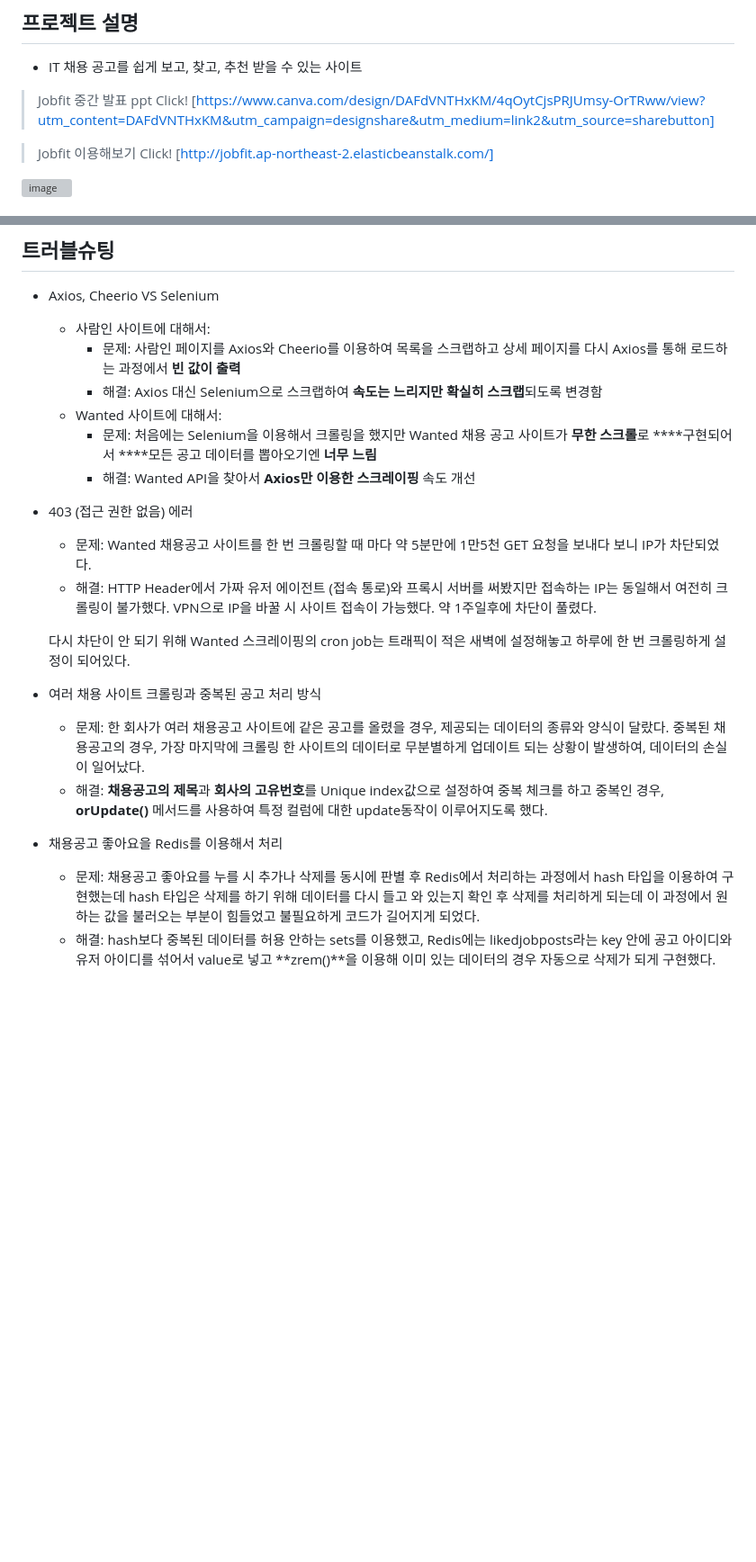
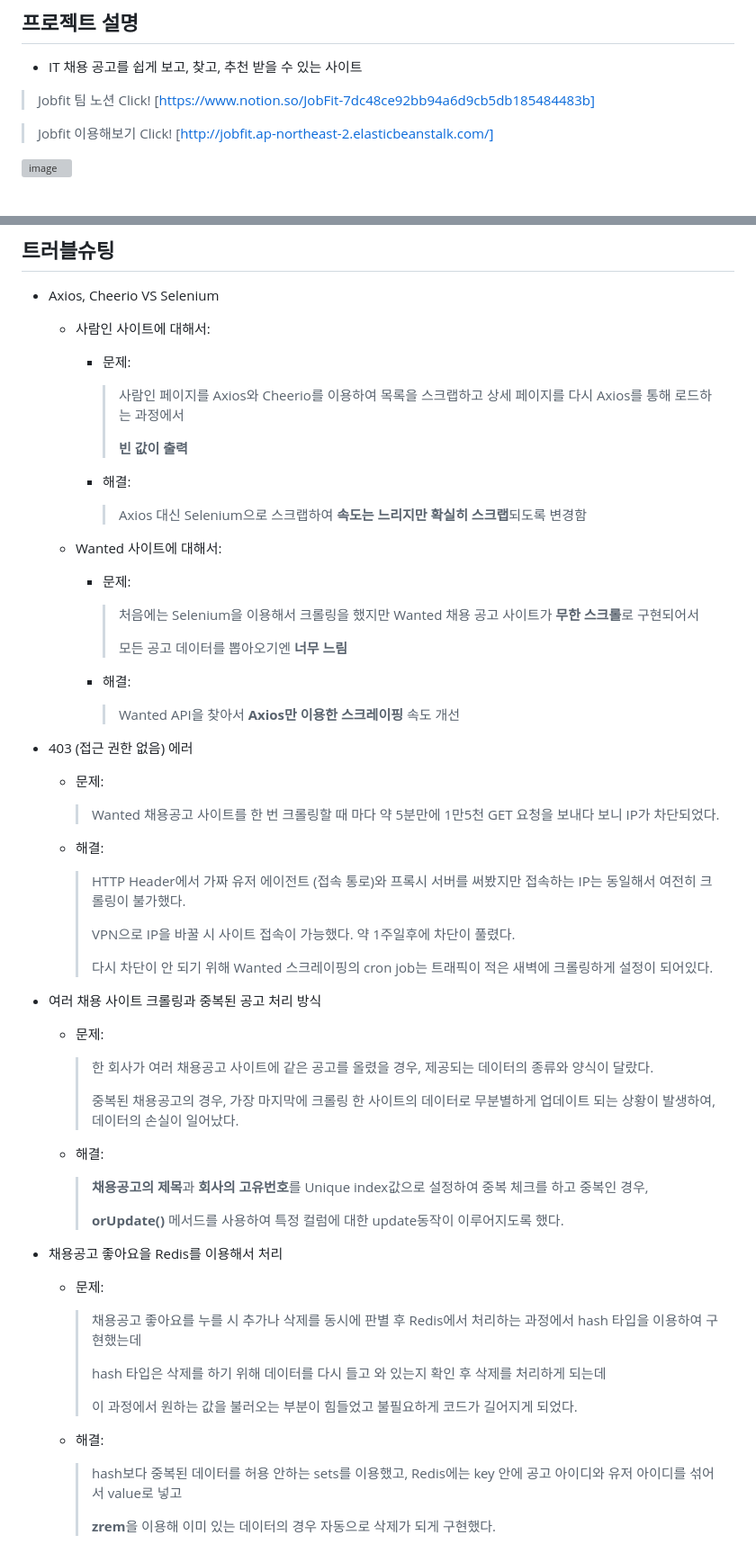
Before and after one commit to jbae9/job-fit, a Markdown page: README.md, 2 parts joined by grey strips. Shown at 90% size. Drawn GitHub-style; blank space fills up the shorter version; grey boxes are pictures that could not be loaded.

```diff
--- a/README.md
+++ b/README.md
@@ -9,7 +9,7 @@
 ## 프로젝트 설명
 - IT 채용 공고를 쉽게 보고, 찾고, 추천 받을 수 있는 사이트
 
-> Jobfit 중간 발표 ppt Click! [https://www.canva.com/design/DAFdVNTHxKM/4qOytCjsPRJUmsy-OrTRww/view?utm_content=DAFdVNTHxKM&utm_campaign=designshare&utm_medium=link2&utm_source=sharebutton]
+> Jobfit 팀 노션 Click! [https://www.notion.so/JobFit-7dc48ce92bb94a6d9cb5db185484483b]
 
 > Jobfit 이용해보기 Click! [http://jobfit.ap-northeast-2.elasticbeanstalk.com/]
 
@@ -91,21 +91,58 @@
 
 - Axios, Cheerio VS Selenium
     - 사람인 사이트에 대해서:
-        - 문제: 사람인 페이지를 Axios와 Cheerio를 이용하여 목록을 스크랩하고 상세 페이지를 다시 Axios를 통해 로드하는 과정에서 **빈 값이 출력**
-        - 해결: Axios 대신 Selenium으로 스크랩하여 **속도는 느리지만 확실히 스크랩**되도록 변경함
+        - 문제:
+          > 사람인 페이지를 Axios와 Cheerio를 이용하여 목록을 스크랩하고 상세 페이지를 다시 Axios를 통해 로드하는 과정에서
+          >
+          > **빈 값이 출력**
+
+        - 해결:
+          > Axios 대신 Selenium으로 스크랩하여 **속도는 느리지만 확실히 스크랩**되도록 변경함
+
     - Wanted 사이트에 대해서:
-        - 문제: 처음에는 Selenium을 이용해서 크롤링을 했지만 Wanted 채용 공고 사이트가 **무한 스크롤**로 ****구현되어서 ****모든 공고 데이터를 뽑아오기엔 **너무 느림**
-        - 해결: Wanted API을 찾아서 **Axios만 이용한 스크레이핑** 속도 개선
+        - 문제:
+          > 처음에는 Selenium을 이용해서 크롤링을 했지만 Wanted 채용 공고 사이트가 **무한 스크롤**로 구현되어서
+          >
+          > 모든 공고 데이터를 뽑아오기엔 **너무 느림**
+
+        - 해결:
+          > Wanted API을 찾아서 **Axios만 이용한 스크레이핑** 속도 개선
 
 - 403 (접근 권한 없음) 에러
-    - 문제: Wanted 채용공고 사이트를 한 번 크롤링할 때 마다 약 5분만에 1만5천 GET 요청을 보내다 보니 IP가 차단되었다.
-    - 해결:  HTTP Header에서 가짜 유저 에이전트 (접속 통로)와 프록시 서버를 써봤지만 접속하는 IP는 동일해서 여전히 크롤링이 불가했다. VPN으로 IP을 바꿀 시 사이트 접속이 가능했다. 약 1주일후에 차단이 풀렸다.
+    - 문제:
 
-    다시 차단이 안 되기 위해 Wanted 스크레이핑의 cron job는 트래픽이 적은 새벽에 설정해놓고 하루에 한 번 크롤링하게 설정이 되어있다.
+        > Wanted 채용공고 사이트를 한 번 크롤링할 때 마다 약 5분만에 1만5천 GET 요청을 보내다 보니 IP가 차단되었다.
+
+    - 해결:
+
+        > HTTP Header에서 가짜 유저 에이전트 (접속 통로)와 프록시 서버를 써봤지만 접속하는 IP는 동일해서 여전히 크롤링이 불가했다.
+        >
+        > VPN으로 IP을 바꿀 시 사이트 접속이 가능했다. 약 1주일후에 차단이 풀렸다.
+        >
+        > 다시 차단이 안 되기 위해 Wanted 스크레이핑의 cron job는 트래픽이 적은 새벽에 크롤링하게 설정이 되어있다.
+
 - 여러 채용 사이트 크롤링과 중복된 공고 처리 방식
-    - 문제: 한 회사가 여러 채용공고 사이트에 같은 공고를 올렸을 경우, 제공되는 데이터의 종류와 양식이 달랐다. 중복된 채용공고의 경우, 가장 마지막에 크롤링 한 사이트의 데이터로 무분별하게 업데이트 되는 상황이 발생하여, 데이터의 손실이 일어났다.
-    - 해결: **채용공고의 제목**과 **회사의 고유번호**를 Unique index값으로 설정하여 중복 체크를 하고 중복인 경우, **orUpdate()** 메서드를 사용하여 특정 컬럼에 대한 update동작이 이루어지도록 했다.
+    - 문제:
+
+        > 한 회사가 여러 채용공고 사이트에 같은 공고를 올렸을 경우, 제공되는 데이터의 종류와 양식이 달랐다.
+        >
+        > 중복된 채용공고의 경우, 가장 마지막에 크롤링 한 사이트의 데이터로 무분별하게 업데이트 되는 상황이 발생하여, 데이터의 손실이 일어났다.
+    - 해결:
+
+        > **채용공고의 제목**과 **회사의 고유번호**를 Unique index값으로 설정하여 중복 체크를 하고 중복인 경우,
+        >
+        > **orUpdate()** 메서드를 사용하여 특정 컬럼에 대한 update동작이 이루어지도록 했다.
+
 - 채용공고 좋아요을 Redis를 이용해서 처리
-    - 문제: 채용공고 좋아요를 누를 시 추가나 삭제를 동시에 판별 후 Redis에서 처리하는 과정에서 hash 타입을 이용하여 구현했는데 hash 타입은 삭제를 하기 위해 데이터를 다시 들고 와 있는지 확인 후 삭제를 처리하게 되는데 이 과정에서 원하는 값을 불러오는 부분이 힘들었고
-    불필요하게 코드가 길어지게 되었다.
-    - 해결: hash보다 중복된 데이터를 허용 안하는 sets를 이용했고, Redis에는 likedjobposts라는 key 안에 공고 아이디와 유저 아이디를 섞어서 value로 넣고 **zrem()**을 이용해 이미 있는 데이터의 경우 자동으로 삭제가 되게 구현했다.
+    - 문제:
+
+        > 채용공고 좋아요를 누를 시 추가나 삭제를 동시에 판별 후 Redis에서 처리하는 과정에서 hash 타입을 이용하여 구현했는데
+        >
+        > hash 타입은 삭제를 하기 위해 데이터를 다시 들고 와 있는지 확인 후 삭제를 처리하게 되는데
+        >
+        > 이 과정에서 원하는 값을 불러오는 부분이 힘들었고 불필요하게 코드가 길어지게 되었다.
+    - 해결:
+
+        > hash보다 중복된 데이터를 허용 안하는 sets를 이용했고, Redis에는 key 안에 공고 아이디와 유저 아이디를 섞어서 value로 넣고
+        >
+        > **zrem**을 이용해 이미 있는 데이터의 경우 자동으로 삭제가 되게 구현했다.
```
